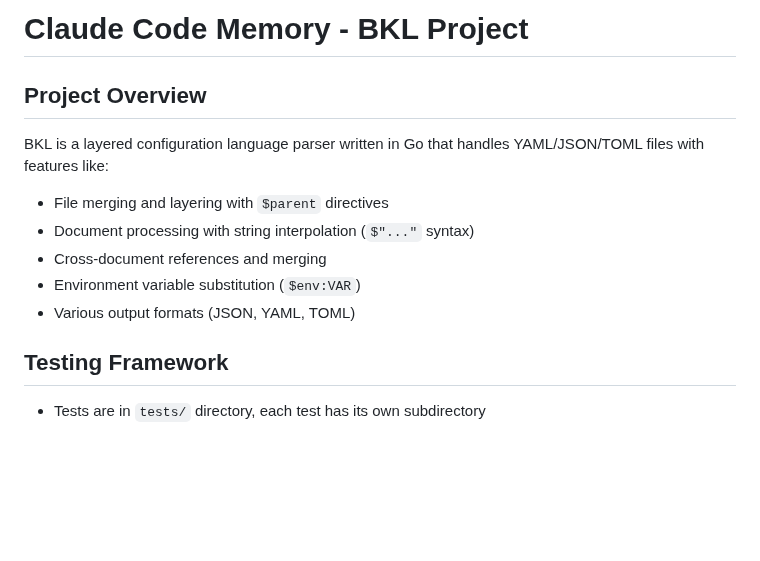
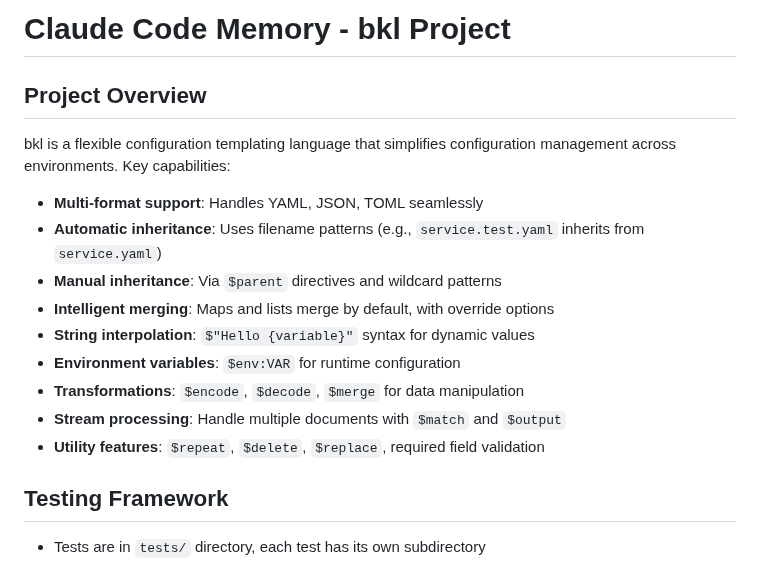
Before and after one commit to gopatchy/bkl, a Markdown page: CLAUDE.md, the part around the change. GitHub-like rendering; blank space fills up the shorter version.

Commit message:
Update CLAUDE.md with better project context

```diff
--- a/CLAUDE.md
+++ b/CLAUDE.md
@@ -1,12 +1,16 @@
-# Claude Code Memory - BKL Project
+# Claude Code Memory - bkl Project
 
 ## Project Overview
-BKL is a layered configuration language parser written in Go that handles YAML/JSON/TOML files with features like:
-- File merging and layering with `$parent` directives
-- Document processing with string interpolation (`$"..."` syntax)
-- Cross-document references and merging
-- Environment variable substitution (`$env:VAR`)
-- Various output formats (JSON, YAML, TOML)
+bkl is a flexible configuration templating language that simplifies configuration management across environments. Key capabilities:
+- **Multi-format support**: Handles YAML, JSON, TOML seamlessly
+- **Automatic inheritance**: Uses filename patterns (e.g., `service.test.yaml` inherits from `service.yaml`)
+- **Manual inheritance**: Via `$parent` directives and wildcard patterns
+- **Intelligent merging**: Maps and lists merge by default, with override options
+- **String interpolation**: `$"Hello {variable}"` syntax for dynamic values
+- **Environment variables**: `$env:VAR` for runtime configuration
+- **Transformations**: `$encode`, `$decode`, `$merge` for data manipulation
+- **Stream processing**: Handle multiple documents with `$match` and `$output`
+- **Utility features**: `$repeat`, `$delete`, `$replace`, required field validation
 
 ## Testing Framework
 - Tests are in `tests/` directory, each test has its own subdirectory
```
